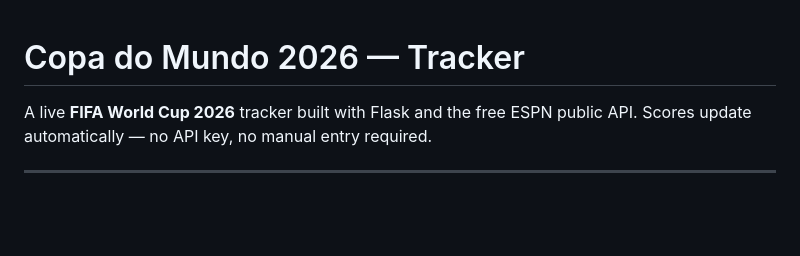
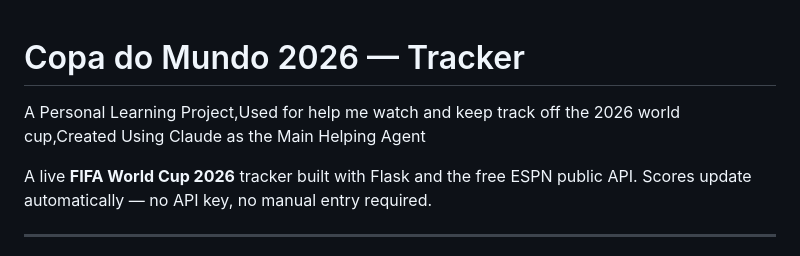
Before and after one commit to kummerdev/world_cup_overview_hub, a Markdown page: README.md, the part around the change. GitHub-like rendering; blank space fills up the shorter version.

Commit message:
Enhance README with project details
Added project description and purpose.

```diff
--- a/README.md
+++ b/README.md
@@ -1,4 +1,6 @@
 # Copa do Mundo 2026 — Tracker
+
+A Personal Learning Project,Used for help me watch and keep track off the 2026 world cup,Created Using Claude as the Main Helping Agent
 
 A live **FIFA World Cup 2026** tracker built with Flask and the free ESPN public API. Scores update automatically — no API key, no manual entry required.
 
```
